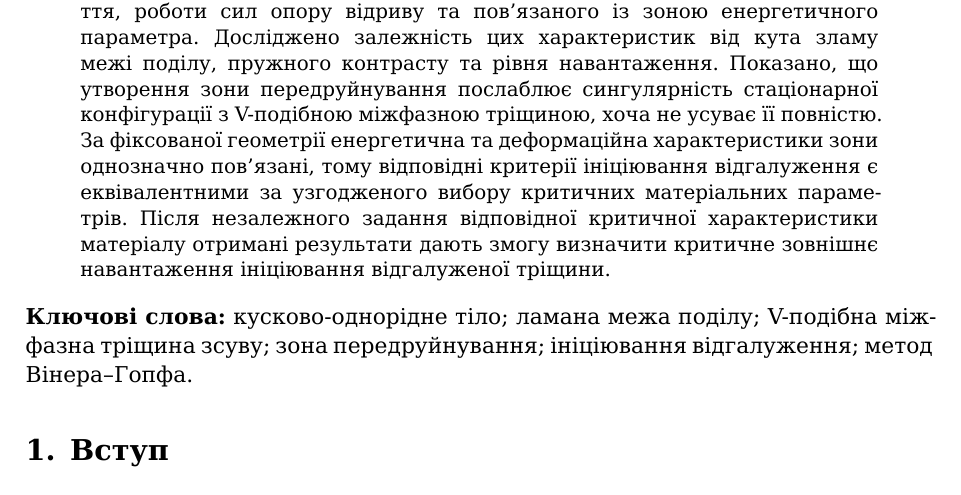
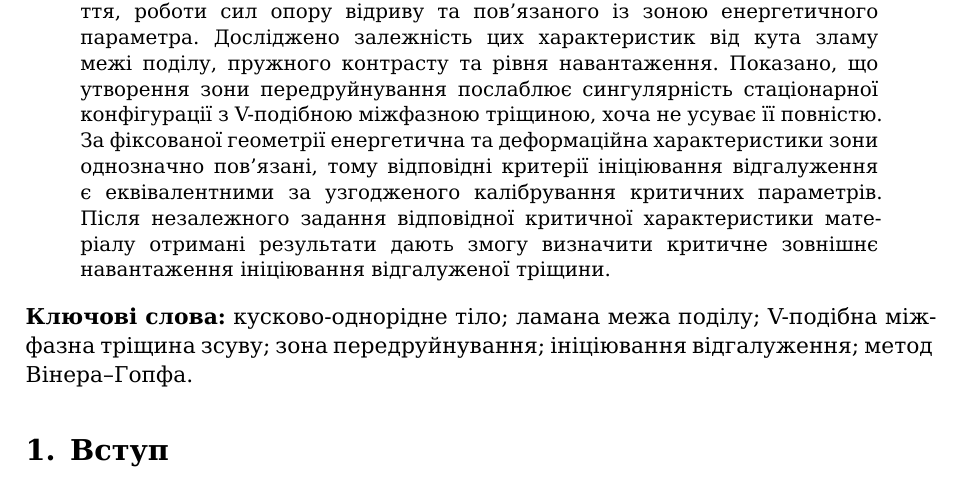
Before and after one commit to mfs9697/Dudyk, a LaTeX paper (manuscript/latex/main.tex, which reads manuscript/latex/sections/00_abstract.tex): part of page 1 of 25, cut so that both start at the same text. Compiled offline with XeLaTeX; a missing font is replaced by an installed copy or a similar font.

Commit message:
Tighten criterion language in Ukrainian abstract

```diff
--- a/manuscript/latex/sections/00_abstract.tex
+++ b/manuscript/latex/sections/00_abstract.tex
@@ -18,7 +18,7 @@ V-подібної міжфазної тріщини зсуву у кутові
 V-подібною міжфазною тріщиною, хоча не усуває її повністю. За фіксованої
 геометрії енергетична та деформаційна характеристики зони однозначно
 пов'язані, тому відповідні критерії ініціювання відгалуження є
-еквівалентними за узгодженого вибору критичних матеріальних параметрів.
+еквівалентними за узгодженого калібрування критичних параметрів.
 Після незалежного задання відповідної критичної характеристики
 матеріалу отримані результати дають змогу визначити критичне зовнішнє
 навантаження ініціювання відгалуженої тріщини.
```
